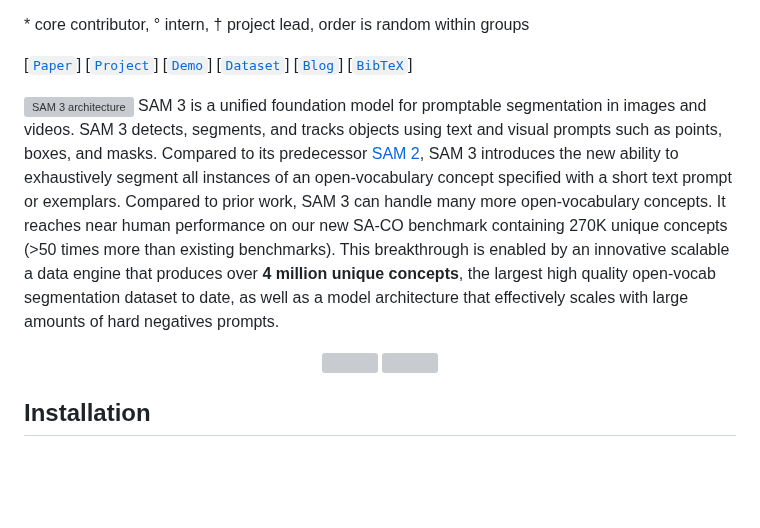
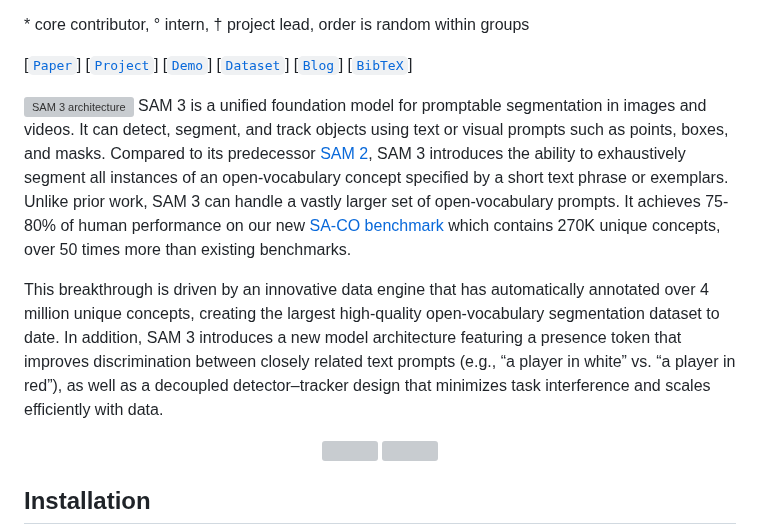
Before and after one commit to facebookresearch/sam3, a Markdown page: README.md, the part around the change. Drawn GitHub-style; blank space fills up the shorter version; grey boxes are pictures that could not be loaded.

Commit message:
Revise SAM 3 description in README.md
Updated the description of SAM 3 to clarify its capabilities and improvements over SAM 2.

```diff
--- a/README.md
+++ b/README.md
@@ -11,7 +11,9 @@ Meta Superintelligence Labs
 [[`Paper`](LINK_TO_PAPER)] [[`Project`](LINK_TO_PROJECT)] [[`Demo`](LINK_TO_DEMO)] [[`Dataset`](LINK_TO_DATASET)] [[`Blog`](LINK_TO_BLOG)] [[`BibTeX`](HOW_TO_CITE)]
 
 ![SAM 3 architecture](assets/model_diagram.png?raw=true)
-SAM 3 is a unified foundation model for promptable segmentation in images and videos. SAM 3 detects, segments, and tracks objects using text and visual prompts such as points, boxes, and masks. Compared to its predecessor [SAM 2](https://github.com/facebookresearch/sam2), SAM 3 introduces the new ability to exhaustively segment all instances of an open-vocabulary concept specified with a short text prompt or exemplars. Compared to prior work, SAM 3 can handle many more open-vocabulary concepts. It reaches near human performance on our new SA-CO benchmark containing 270K unique concepts (>50 times more than existing benchmarks). This breakthrough is enabled by an innovative scalable a data engine that produces over **4 million unique concepts**, the largest high quality open-vocab segmentation dataset to date, as well as a model architecture that effectively scales with large amounts of hard negatives prompts.
+SAM 3 is a unified foundation model for promptable segmentation in images and videos. It can detect, segment, and track objects using text or visual prompts such as points, boxes, and masks. Compared to its predecessor [SAM 2](https://github.com/facebookresearch/sam2), SAM 3 introduces the ability to exhaustively segment all instances of an open-vocabulary concept specified by a short text phrase or exemplars. Unlike prior work, SAM 3 can handle a vastly larger set of open-vocabulary prompts. It achieves 75-80% of human performance on our new [SA-CO benchmark](https://github.com/facebookresearch/sam3/edit/main_readme/README.md#sa-co-dataset) which contains 270K unique concepts, over 50 times more than existing benchmarks.
+
+This breakthrough is driven by an innovative data engine that has automatically annotated over 4 million unique concepts, creating the largest high-quality open-vocabulary segmentation dataset to date. In addition, SAM 3 introduces a new model architecture featuring a presence token that improves discrimination between closely related text prompts (e.g., “a player in white” vs. “a player in red”), as well as a decoupled detector–tracker design that minimizes task interference and scales efficiently with data.
 
 <p align="center">
   <img src="assets/dog.gif" width=380 />
```
